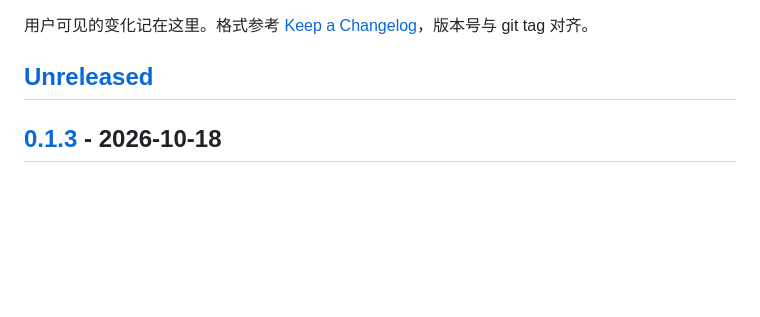
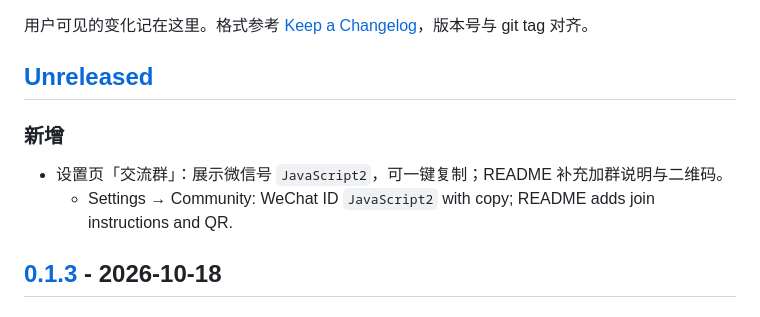
Before and after one commit to timeroute/wslc-desktop, a Markdown page: CHANGELOG.md, the part around the change. Drawn GitHub-style; blank space fills up the shorter version.

```diff
--- a/CHANGELOG.md
+++ b/CHANGELOG.md
@@ -3,6 +3,11 @@
 用户可见的变化记在这里。格式参考 [Keep a Changelog](https://keepachangelog.com/zh-CN/1.1.0/)，版本号与 git tag 对齐。
 
 ## [Unreleased]
+
+### 新增
+
+- 设置页「交流群」：展示微信号 `JavaScript2`，可一键复制；README 补充加群说明与二维码。
+  - Settings → Community: WeChat ID `JavaScript2` with copy; README adds join instructions and QR.
 
 ## [0.1.3] - 2026-10-18
 
```
Also changed, not shown: README.md (+7 -1 lines), docs/wechat-qr.png (added), 2 other files.
